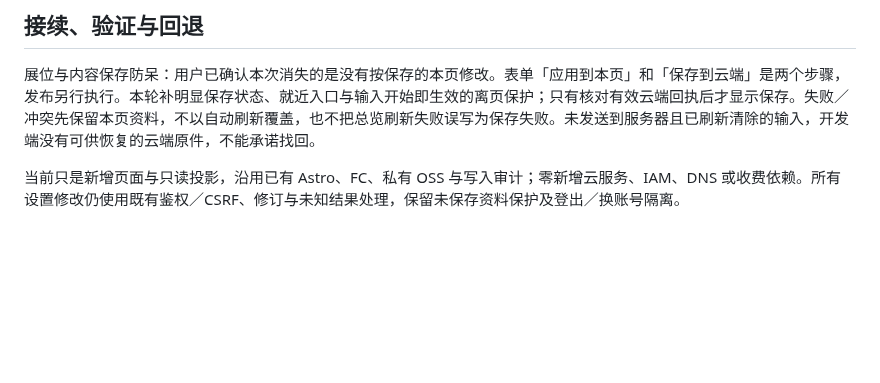
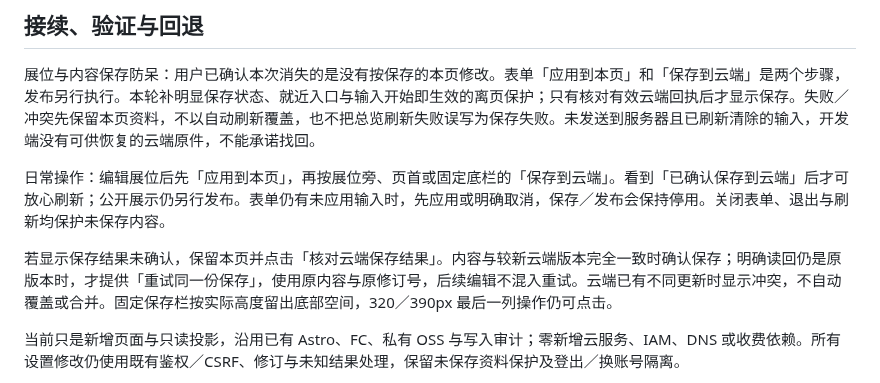
Before and after one commit to kunanli/artdicohost, a Markdown page: docs/staff-operations-workspace.md, the part around the change. Rendered like a GitHub page; blank space fills up the shorter version.

Commit message:
Record verified operations candidate and explicit save recovery steps

```diff
--- a/docs/staff-operations-workspace.md
+++ b/docs/staff-operations-workspace.md
@@ -49,6 +49,10 @@
 
 展位与内容保存防呆：用户已确认本次消失的是没有按保存的本页修改。表单「应用到本页」和「保存到云端」是两个步骤，发布另行执行。本轮补明显保存状态、就近入口与输入开始即生效的离页保护；只有核对有效云端回执后才显示保存。失败／冲突先保留本页资料，不以自动刷新覆盖，也不把总览刷新失败误写为保存失败。未发送到服务器且已刷新清除的输入，开发端没有可供恢复的云端原件，不能承诺找回。
 
+日常操作：编辑展位后先「应用到本页」，再按展位旁、页首或固定底栏的「保存到云端」。看到「已确认保存到云端」后才可放心刷新；公开展示仍另行发布。表单仍有未应用输入时，先应用或明确取消，保存／发布会保持停用。关闭表单、退出与刷新均保护未保存内容。
+
+若显示保存结果未确认，保留本页并点击「核对云端保存结果」。内容与较新云端版本完全一致时确认保存；明确读回仍是原版本时，才提供「重试同一份保存」，使用原内容与原修订号，后续编辑不混入重试。云端已有不同更新时显示冲突，不自动覆盖或合并。固定保存栏按实际高度留出底部空间，320／390px 最后一列操作仍可点击。
+
 当前只是新增页面与只读投影，沿用已有 Astro、FC、私有 OSS 与写入审计；零新增云服务、IAM、DNS 或收费依赖。所有设置修改仍使用既有鉴权／CSRF、修订与未知结果处理，保留未保存资料保护及登出／换账号隔离。
 
 测试只使用合成资料：验证稳定关联、角色在读取前拒绝、来源不可用、历史语义、无自动发送／写入、换账号与晚到回应，以及手机操作。完整检查、来源候选 ZIP、准确 PR／main CI、十阶段私有 OSS、300 人政策与公开 HTTPS 资源分别取证。
```
Also changed, not shown: docs/session-recovery.md (+2 -0 lines).
